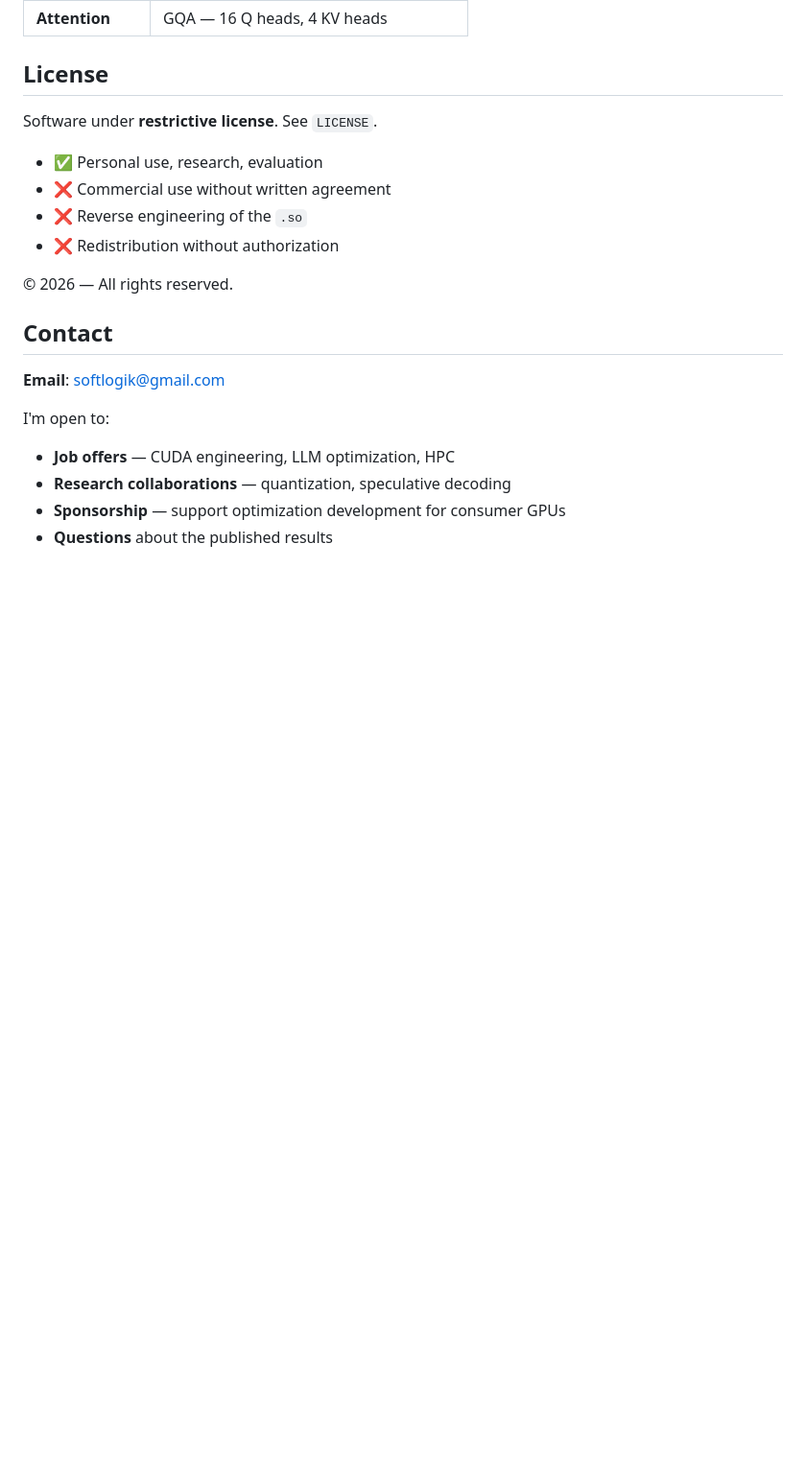
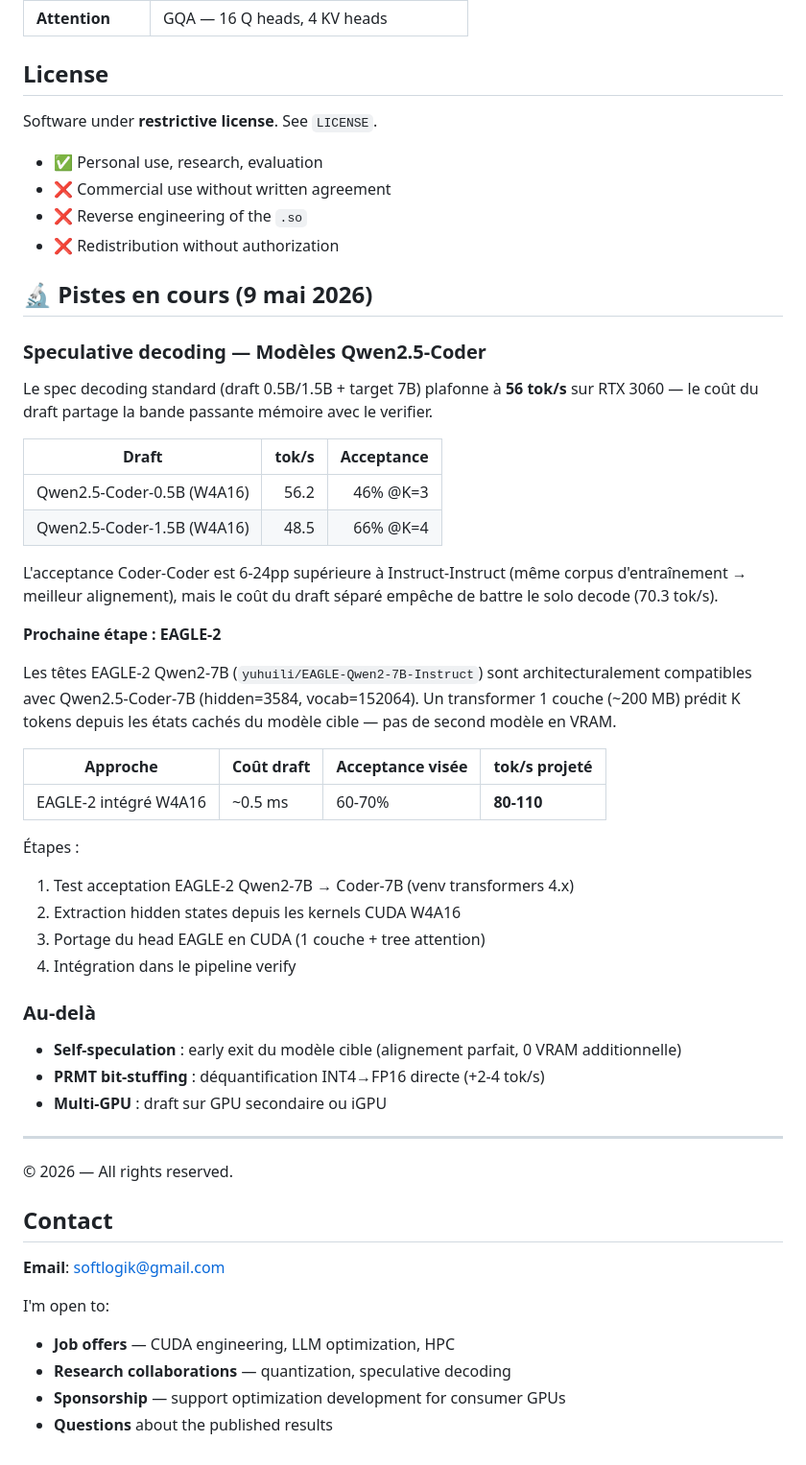
Before and after one commit to Wierzbowski-Alien/qwen-coder-w4a16-demo, a Markdown page: README.md, the part around the change. Shown at 96% size. GitHub-like rendering; blank space fills up the shorter version.

Commit message:
docs: add roadmap — EAGLE-2 integration, Coder spec results
Pistes en cours: EAGLE-2 Qwen2-7B heads validated as architecturally
compatible with Coder-7B (hidden=3584). Projected 80-110 tok/s via
integrated draft head + tree attention.

```diff
--- a/README.md
+++ b/README.md
@@ -430,6 +430,46 @@ Software under **restrictive license**. See `LICENSE`.
 - ❌ Reverse engineering of the `.so`
 - ❌ Redistribution without authorization
 
+## 🔬 Pistes en cours (9 mai 2026)
+
+### Speculative decoding — Modèles Qwen2.5-Coder
+
+Le spec decoding standard (draft 0.5B/1.5B + target 7B) plafonne à **56 tok/s**
+sur RTX 3060 — le coût du draft partage la bande passante mémoire avec le verifier.
+
+| Draft | tok/s | Acceptance |
+|-------|------:|-----------:|
+| Qwen2.5-Coder-0.5B (W4A16) | 56.2 | 46% @K=3 |
+| Qwen2.5-Coder-1.5B (W4A16) | 48.5 | 66% @K=4 |
+
+L'acceptance Coder-Coder est 6-24pp supérieure à Instruct-Instruct (même corpus
+d'entraînement → meilleur alignement), mais le coût du draft séparé empêche de
+battre le solo decode (70.3 tok/s).
+
+**Prochaine étape : EAGLE-2**
+
+Les têtes EAGLE-2 Qwen2-7B (`yuhuili/EAGLE-Qwen2-7B-Instruct`) sont
+architecturalement compatibles avec Qwen2.5-Coder-7B (hidden=3584, vocab=152064).
+Un transformer 1 couche (~200 MB) prédit K tokens depuis les états cachés du
+modèle cible — pas de second modèle en VRAM.
+
+| Approche | Coût draft | Acceptance visée | tok/s projeté |
+|----------|-----------|-----------------|---------------|
+| EAGLE-2 intégré W4A16 | ~0.5 ms | 60-70% | **80-110** |
+
+Étapes :
+1. Test acceptation EAGLE-2 Qwen2-7B → Coder-7B (venv transformers 4.x)
+2. Extraction hidden states depuis les kernels CUDA W4A16
+3. Portage du head EAGLE en CUDA (1 couche + tree attention)
+4. Intégration dans le pipeline verify
+
+### Au-delà
+- **Self-speculation** : early exit du modèle cible (alignement parfait, 0 VRAM additionnelle)
+- **PRMT bit-stuffing** : déquantification INT4→FP16 directe (+2-4 tok/s)
+- **Multi-GPU** : draft sur GPU secondaire ou iGPU
+
+---
+
 © 2026 — All rights reserved.
 
 ## Contact
```
